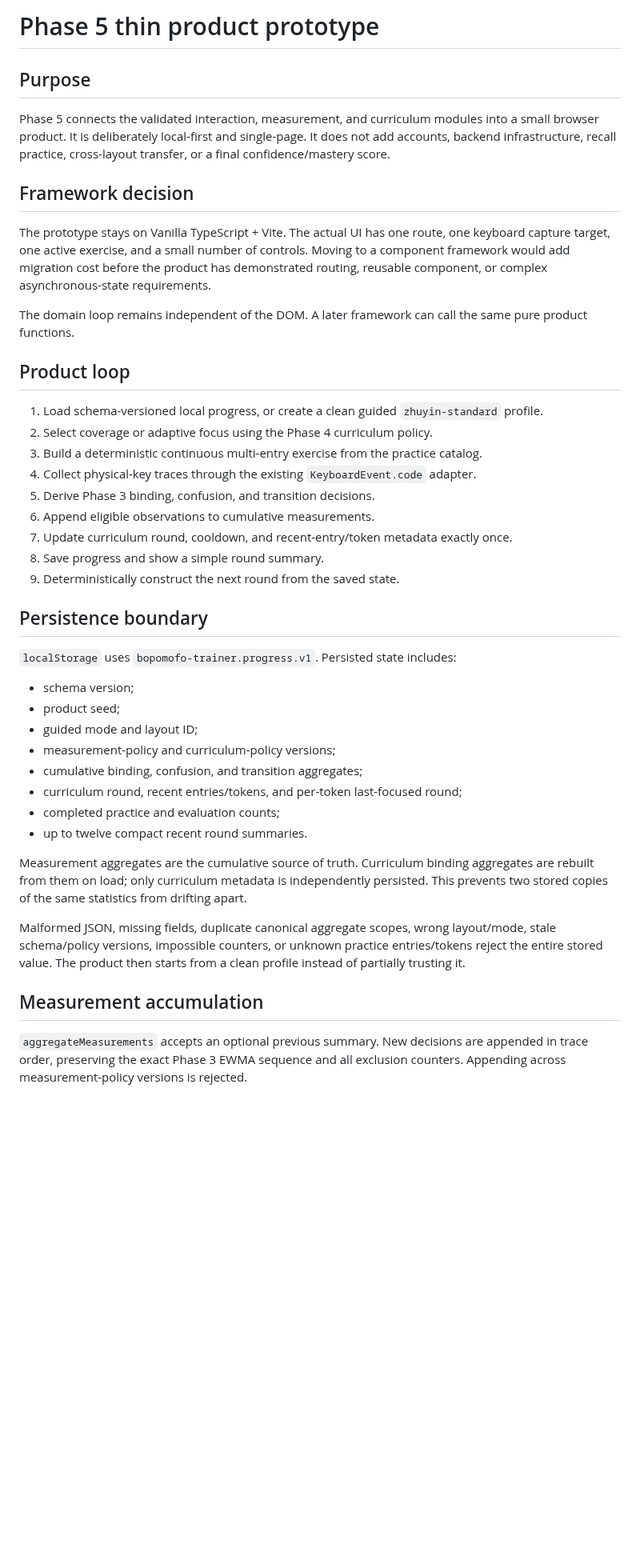
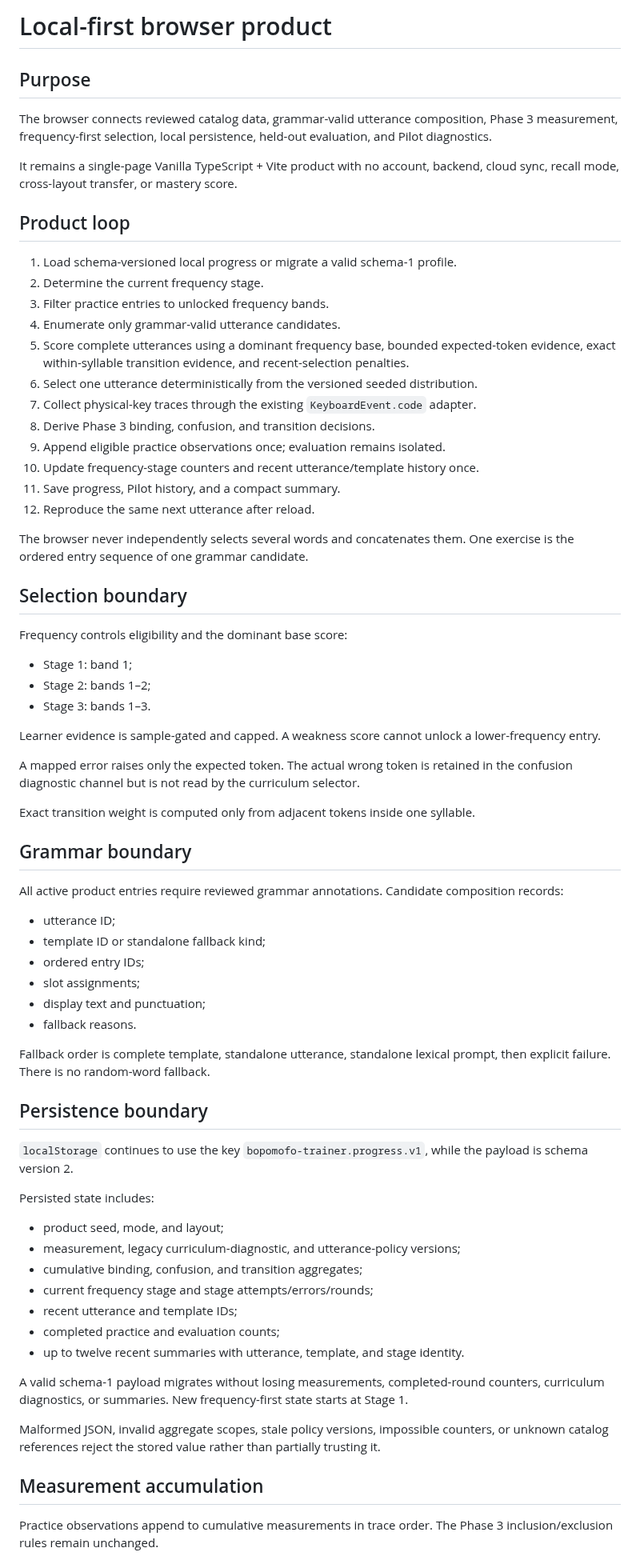
Before and after one commit to a20030824/bopomofo-trainer, a Markdown page: docs/thin-product-prototype.md, the part around one of its changes. Shown at 80% size. Drawn GitHub-style; blank space fills up the shorter version.

Commit message:
document current utterance product loop

```diff
--- a/docs/thin-product-prototype.md
+++ b/docs/thin-product-prototype.md
@@ -1,45 +1,74 @@
-# Phase 5 thin product prototype
+# Local-first browser product
 
 ## Purpose
 
-Phase 5 connects the validated interaction, measurement, and curriculum modules into a small browser product. It is deliberately local-first and single-page. It does not add accounts, backend infrastructure, recall practice, cross-layout transfer, or a final confidence/mastery score.
+The browser connects reviewed catalog data, grammar-valid utterance composition, Phase 3 measurement, frequency-first selection, local persistence, held-out evaluation, and Pilot diagnostics.
 
-## Framework decision
-
-The prototype stays on Vanilla TypeScript + Vite. The actual UI has one route, one keyboard capture target, one active exercise, and a small number of controls. Moving to a component framework would add migration cost before the product has demonstrated routing, reusable component, or complex asynchronous-state requirements.
-
-The domain loop remains independent of the DOM. A later framework can call the same pure product functions.
+It remains a single-page Vanilla TypeScript + Vite product with no account, backend, cloud sync, recall mode, cross-layout transfer, or mastery score.
 
 ## Product loop
 
-1. Load schema-versioned local progress, or create a clean guided `zhuyin-standard` profile.
-2. Select coverage or adaptive focus using the Phase 4 curriculum policy.
-3. Build a deterministic continuous multi-entry exercise from the practice catalog.
-4. Collect physical-key traces through the existing `KeyboardEvent.code` adapter.
-5. Derive Phase 3 binding, confusion, and transition decisions.
-6. Append eligible observations to cumulative measurements.
-7. Update curriculum round, cooldown, and recent-entry/token metadata exactly once.
-8. Save progress and show a simple round summary.
-9. Deterministically construct the next round from the saved state.
+1. Load schema-versioned local progress or migrate a valid schema-1 profile.
+2. Determine the current frequency stage.
+3. Filter practice entries to unlocked frequency bands.
+4. Enumerate only grammar-valid utterance candidates.
+5. Score complete utterances using a dominant frequency base, bounded expected-token evidence, exact within-syllable transition evidence, and recent-selection penalties.
+6. Select one utterance deterministically from the versioned seeded distribution.
+7. Collect physical-key traces through the existing `KeyboardEvent.code` adapter.
+8. Derive Phase 3 binding, confusion, and transition decisions.
+9. Append eligible practice observations once; evaluation remains isolated.
+10. Update frequency-stage counters and recent utterance/template history once.
+11. Save progress, Pilot history, and a compact summary.
+12. Reproduce the same next utterance after reload.
+
+The browser never independently selects several words and concatenates them. One exercise is the ordered entry sequence of one grammar candidate.
+
+## Selection boundary
+
+Frequency controls eligibility and the dominant base score:
+
+- Stage 1: band 1;
+- Stage 2: bands 1–2;
+- Stage 3: bands 1–3.
+
+Learner evidence is sample-gated and capped. A weakness score cannot unlock a lower-frequency entry.
+
+A mapped error raises only the expected token. The actual wrong token is retained in the confusion diagnostic channel but is not read by the curriculum selector.
+
+Exact transition weight is computed only from adjacent tokens inside one syllable.
+
+## Grammar boundary
+
+All active product entries require reviewed grammar annotations. Candidate composition records:
+
+- utterance ID;
+- template ID or standalone fallback kind;
+- ordered entry IDs;
+- slot assignments;
+- display text and punctuation;
+- fallback reasons.
+
+Fallback order is complete template, standalone utterance, standalone lexical prompt, then explicit failure. There is no random-word fallback.
 
 ## Persistence boundary
 
-`localStorage` uses `bopomofo-trainer.progress.v1`. Persisted state includes:
+`localStorage` continues to use the key `bopomofo-trainer.progress.v1`, while the payload is schema version 2.
 
-- schema version;
-- product seed;
-- guided mode and layout ID;
-- measurement-policy and curriculum-policy versions;
+Persisted state includes:
+
+- product seed, mode, and layout;
+- measurement, legacy curriculum-diagnostic, and utterance-policy versions;
 - cumulative binding, confusion, and transition aggregates;
-- curriculum round, recent entries/tokens, and per-token last-focused round;
+- current frequency stage and stage attempts/errors/rounds;
+- recent utterance and template IDs;
 - completed practice and evaluation counts;
-- up to twelve compact recent round summaries.
+- up to twelve recent summaries with utterance, template, and stage identity.
 
-Measurement aggregates are the cumulative source of truth. Curriculum binding aggregates are rebuilt from them on load; only curriculum metadata is independently persisted. This prevents two stored copies of the same statistics from drifting apart.
+A valid schema-1 payload migrates without losing measurements, completed-round counters, curriculum diagnostics, or summaries. New frequency-first state starts at Stage 1.
 
-Malformed JSON, missing fields, duplicate canonical aggregate scopes, wrong layout/mode, stale schema/policy versions, impossible counters, or unknown practice entries/tokens reject the entire stored value. The product then starts from a clean profile instead of partially trusting it.
+Malformed JSON, invalid aggregate scopes, stale policy versions, impossible counters, or unknown catalog references reject the stored value rather than partially trusting it.
 
 ## Measurement accumulation
 
-`aggregateMeasurements` accepts an optional previous summary. New decisions are appended in trace order, preserving the exact Phase 3 EWMA sequence and all exclusion counters. Appending across measurement-policy versions is rejected.
+Practice observations append to cumulative measurements in trace order. The Phase 3 inclusion/exclusion rules remain unchanged.
 
```
Also changed, not shown: other parts of docs/thin-product-prototype.md (+29 -22 lines).
